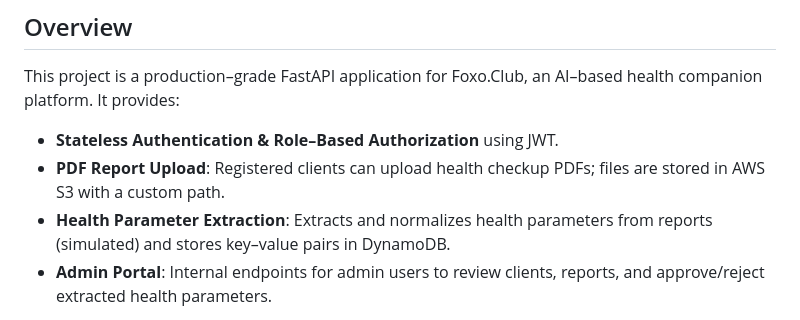
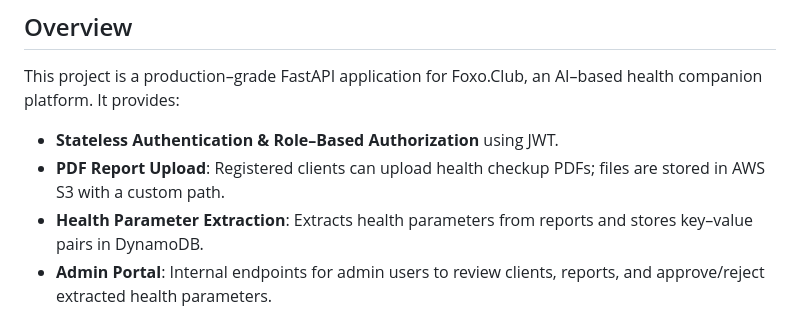
Before and after one commit to SreerajThamarappilly/foxo-health-companion-app-interview-task, a Markdown page: README.md, the part around one of its changes. GitHub-like rendering.

Commit message:
minor corrections in readme.md file

```diff
--- a/README.md
+++ b/README.md
@@ -4,7 +4,7 @@
 This project is a production–grade FastAPI application for Foxo.Club, an AI–based health companion platform. It provides:
 - **Stateless Authentication & Role–Based Authorization** using JWT.
 - **PDF Report Upload**: Registered clients can upload health checkup PDFs; files are stored in AWS S3 with a custom path.
-- **Health Parameter Extraction**: Extracts and normalizes health parameters from reports (simulated) and stores key–value pairs in DynamoDB.
+- **Health Parameter Extraction**: Extracts health parameters from reports and stores key–value pairs in DynamoDB.
 - **Admin Portal**: Internal endpoints for admin users to review clients, reports, and approve/reject extracted health parameters.
 
 It is designed to help users track and understand their health by uploading their health checkup reports. The application extracts health parameters from PDF reports, and provides a admin portal to manage and review the information. This project is built with production-ready technologies and follows best practices using OOP, SOLID principles, and common design patterns.
```
Also changed, not shown: other parts of README.md (+1 -1 lines).
